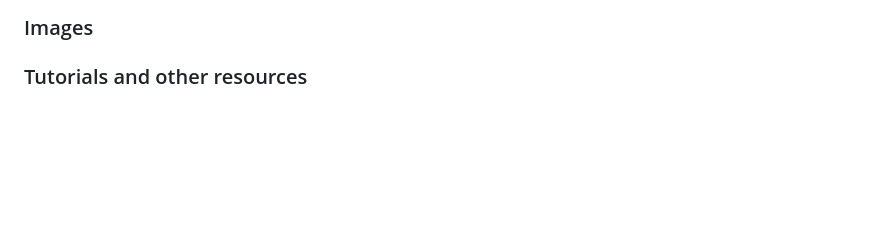
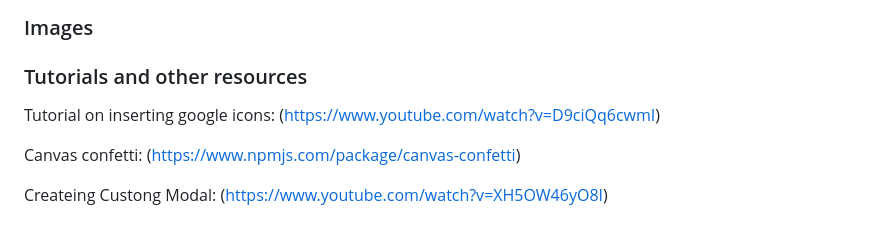
Before and after one commit to tumelo-maja/color-sort-game, a Markdown page: README.md, the part around the change. GitHub-like rendering; blank space fills up the shorter version.

Commit message:
Add some resourse links to credits section

```diff
--- a/README.md
+++ b/README.md
@@ -261,3 +261,8 @@ link to example of animate in JS - (https://stackoverflow.com/questions/59573722
 ### Images
 
 ### Tutorials and other resources
+Tutorial on inserting google icons: (https://www.youtube.com/watch?v=D9ciQq6cwmI)
+
+Canvas confetti: (https://www.npmjs.com/package/canvas-confetti)
+
+Createing Custong Modal: (https://www.youtube.com/watch?v=XH5OW46yO8I)
```
